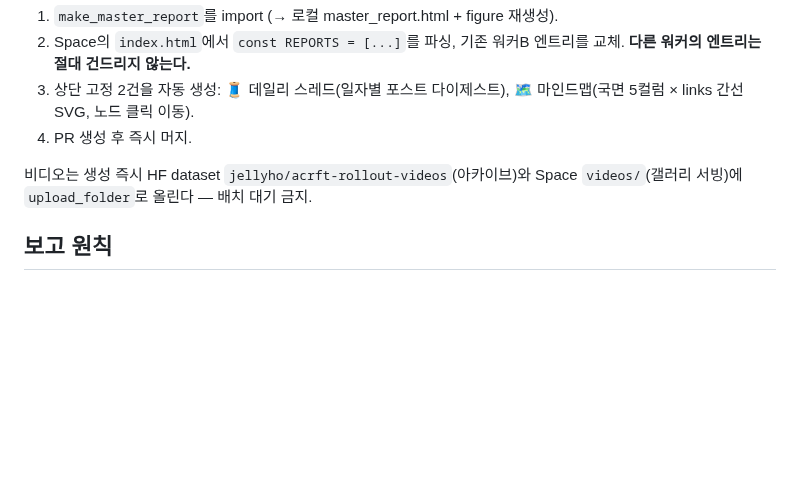
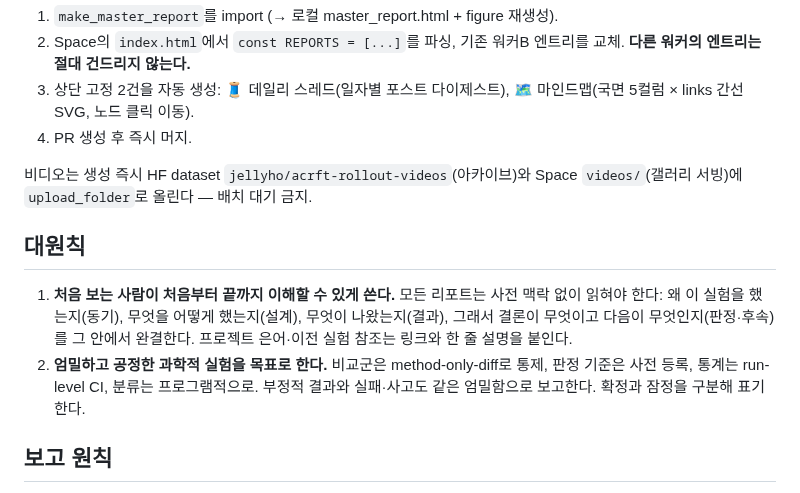
Before and after one commit to jellyho/ACRFT, a Markdown page: CLAUDE.md, the part around the change. Rendered like a GitHub page; blank space fills up the shorter version.

Commit message:
CLAUDE.md: add guiding principles — self-contained reports readable by a first-time reader (motivation/design/result/conclusion), rigorous fair science
Co-Authored-By: Claude Fable 5 <noreply@anthropic.com>
Claude-Session: https://claude.ai/code/session_01XbxyUYuz8XkMULkMPgXocv

```diff
--- a/CLAUDE.md
+++ b/CLAUDE.md
@@ -44,6 +44,16 @@ uv run --no-sync python slurm/sync_hub.py
 비디오는 생성 즉시 HF dataset `jellyho/acrft-rollout-videos`(아카이브)와
 Space `videos/`(갤러리 서빙)에 `upload_folder`로 올린다 — 배치 대기 금지.
 
+## 대원칙
+
+1. **처음 보는 사람이 처음부터 끝까지 이해할 수 있게 쓴다.** 모든 리포트는 사전 맥락
+   없이 읽혀야 한다: 왜 이 실험을 했는지(동기), 무엇을 어떻게 했는지(설계), 무엇이
+   나왔는지(결과), 그래서 결론이 무엇이고 다음이 무엇인지(판정·후속)를 그 안에서
+   완결한다. 프로젝트 은어·이전 실험 참조는 링크와 한 줄 설명을 붙인다.
+2. **엄밀하고 공정한 과학적 실험을 목표로 한다.** 비교군은 method-only-diff로 통제,
+   판정 기준은 사전 등록, 통계는 run-level CI, 분류는 프로그램적으로. 부정적 결과와
+   실패·사고도 같은 엄밀함으로 보고한다. 확정과 잠정을 구분해 표기한다.
+
 ## 보고 원칙
 
 - **즉시성**: 새 정보(평가 도착, 원인 규명, 사고)가 생기면 그 사이클에 게시한다.
```
